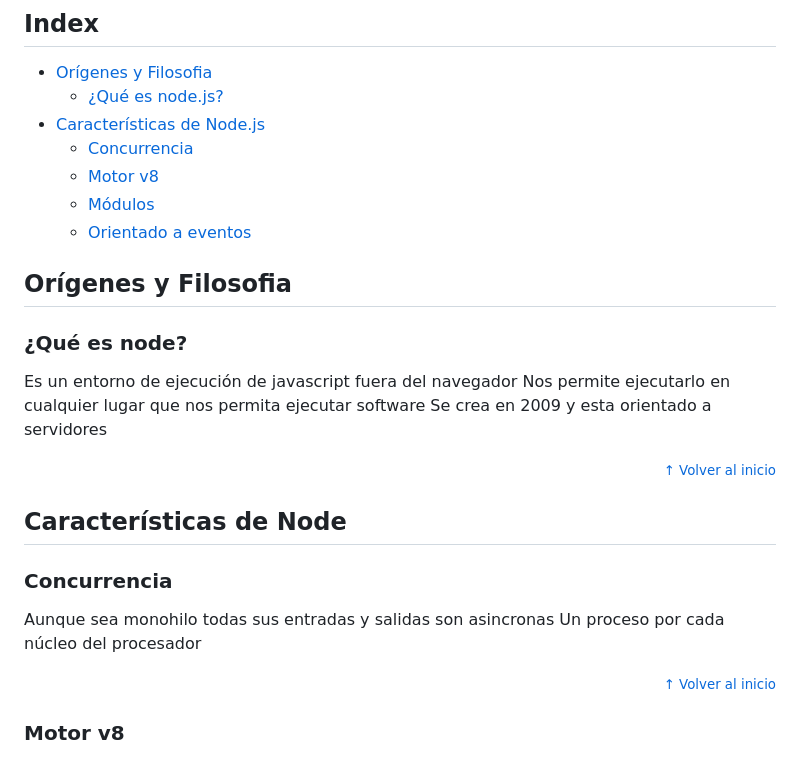
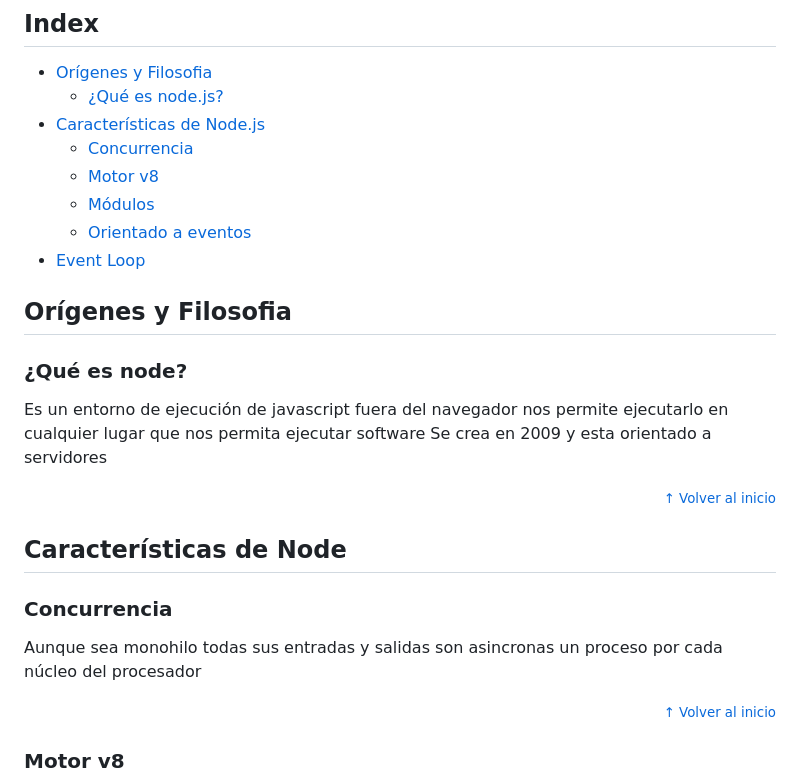
Before and after one commit to aomineDev/node-fundamentals-ejs-platzi, a Markdown page: README.md, the part around the change printed below. Rendered like a GitHub page.

```diff
--- a/README.md
+++ b/README.md
@@ -12,12 +12,13 @@
   - [Motor v8](#motor-v8)
   - [Módulos](#módulos)
   - [Orientado a eventos](#orientado-a-eventos)
+- [Event Loop](#event-loop)
 
 ## Orígenes y Filosofia
 
 ### ¿Qué es node?
 Es un entorno de ejecución de javascript fuera del navegador
-Nos permite ejecutarlo en cualquier lugar que nos permita ejecutar software
+nos permite ejecutarlo en cualquier lugar que nos permita ejecutar software
 Se crea en 2009 y esta orientado a servidores
 
 <div align="right">
@@ -28,7 +29,7 @@ Se crea en 2009 y esta orientado a servidores
 
 ### Concurrencia
 Aunque sea monohilo todas sus entradas y salidas son asincronas
-Un proceso por cada núcleo del procesador
+un proceso por cada núcleo del procesador
 
 <div align="right">
   <small><a href="#index">↑ Volver al inicio</a></small>
```
Also changed, not shown: other parts of README.md (+73 -6 lines), md/event-loop-1.jpg (added), md/event-loop-2.jpg (added), md/event-loop-3.jpg (added), md/event-loop-4.jpg (added), md/event-loop-5.jpg (added).
